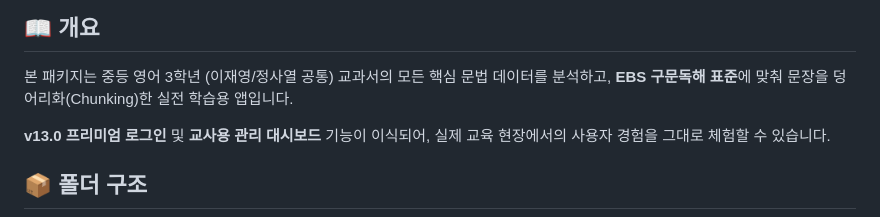
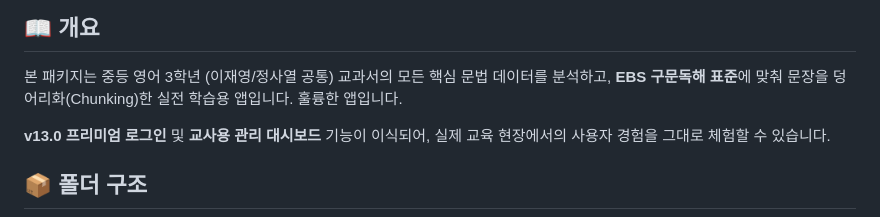
Before and after one commit to chunjaepm15/g-ray, a Markdown page: README.md, the part around the change. GitHub-like rendering.

Commit message:
충돌 테스트

```diff
--- a/README.md
+++ b/README.md
@@ -12,6 +12,7 @@
 
 ## 📖 개요
 본 패키지는 중등 영어 3학년 (이재영/정사열 공통) 교과서의 모든 핵심 문법 데이터를 분석하고, **EBS 구문독해 표준**에 맞춰 문장을 덩어리화(Chunking)한 실전 학습용 앱입니다.
+훌륭한 앱입니다.
 
 **v13.0 프리미엄 로그인** 및 **교사용 관리 대시보드** 기능이 이식되어, 실제 교육 현장에서의 사용자 경험을 그대로 체험할 수 있습니다.
 
```
